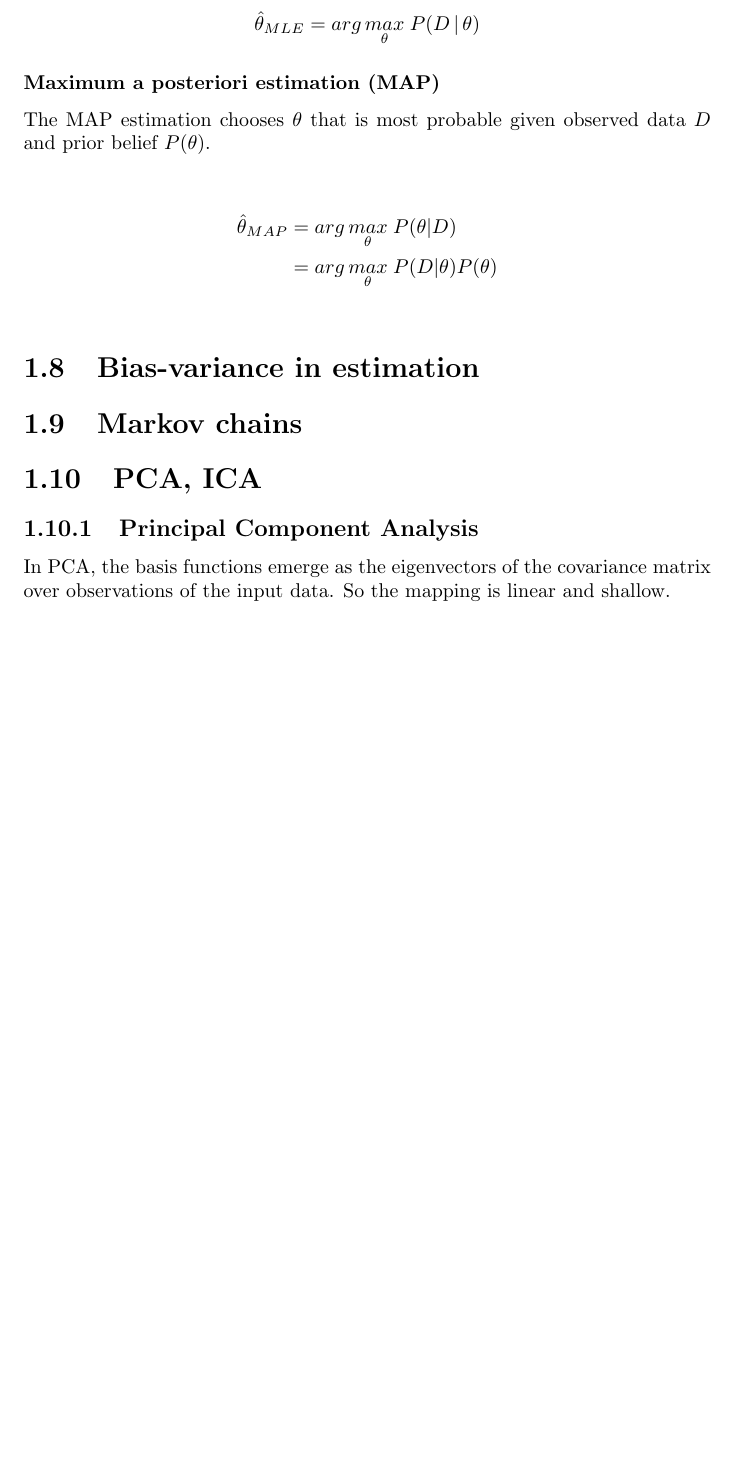
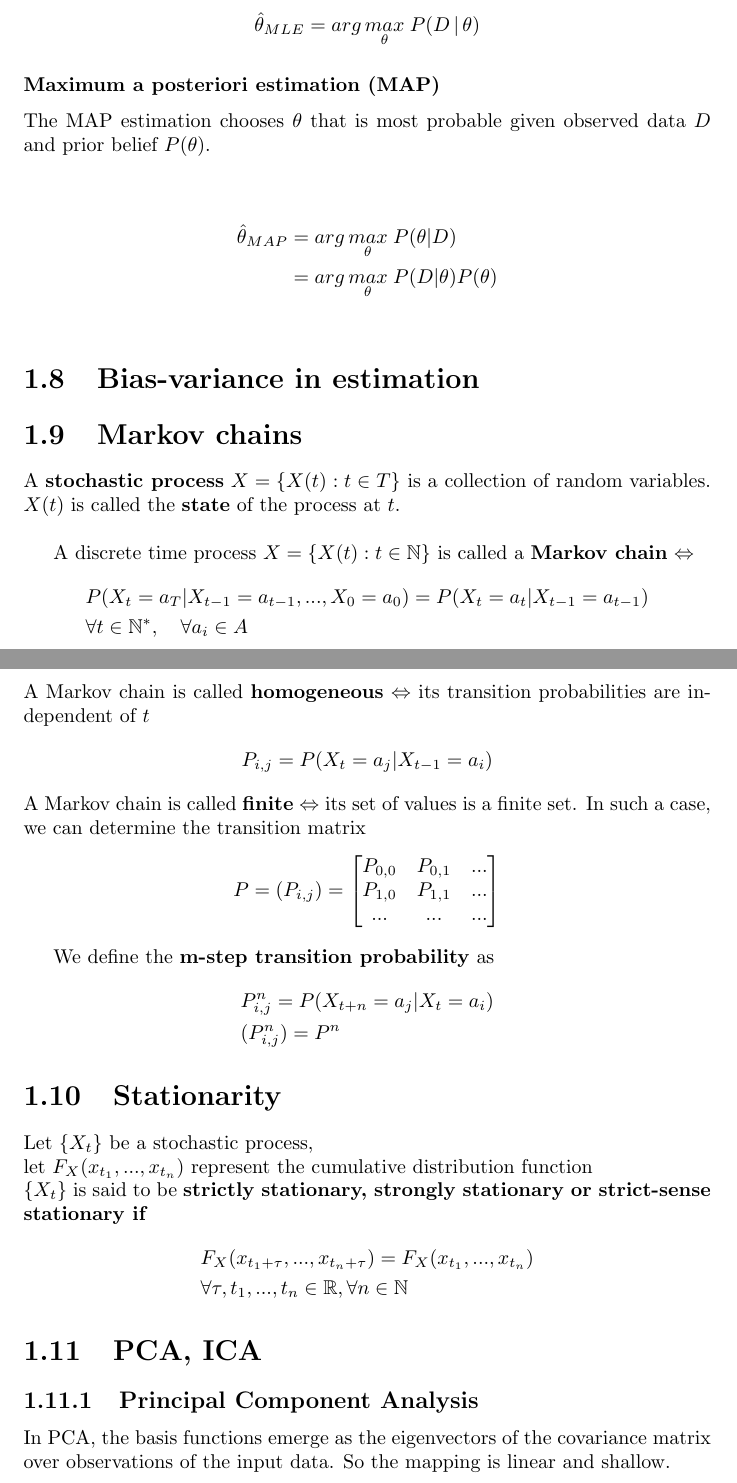
Before and after one commit to antoine-cha/maths.latex, a LaTeX thesis (report/chapters/stats.tex): part of page 3 of 3 before the commit and two parts of pages 3 and 4 of 4 after it, the two joined at a grey line, cut so that both start at the same text, the shorter picture padded with empty space. Compiled offline with pdfLaTeX.

Commit message:
add Markov chains

```diff
--- a/report/chapters/stats.tex
+++ b/report/chapters/stats.tex
@@ -103,7 +103,55 @@ $P(\theta)$. \\
 \end{align*}
 
 \section{Bias-variance in estimation}
+
 \section{Markov chains}
+
+A \textbf{stochastic process} $X = \{X(t): t \in T\}$ is a collection of random variables. $X(t)$ is
+called the \textbf{state} of the process at $t$. \\
+
+A discrete time process $X = \{X(t): t \in \mathbb{N}\}$ is called a \textbf{Markov chain}
+$\Leftrightarrow$
+\begin{align*}
+    & P(X_t=a_T | X_{t-1} = a_{t-1}, ..., X_0 = a_0) = P(X_t = a_t | X_{t-1} = a_{t-1}) \\
+    & \forall t \in \mathbb{N}^*, \quad \forall a_i \in A \\
+\end{align*}
+A Markov chain is called \textbf{homogeneous} $\Leftrightarrow$ its transition probabilities are
+independent of $t$
+\begin{align*}
+    P_{i,j} = P(X_t = a_j | X_{t-1} = a_i)
+\end{align*}
+A Markov chain is called \textbf{finite} $\Leftrightarrow$ its set of values is a finite set.
+In such a case, we can determine the transition matrix
+\begin{align*}
+    P = (P_{i, j}) =
+    \begin{bmatrix}
+        P_{0,0}  & P_{0,1} & ...\\
+        P_{1, 0} & P_{1,1} & ...\\
+        ...      & ...     & ...\\
+    \end{bmatrix}
+\end{align*}
+
+We define the \textbf{m-step transition probability} as
+\begin{align*}
+    &P^n_{i,j} = P(X_{t+n} = a_j | X_{t} = a_i) \\
+    &(P^n_{i, j}) = P^n
+\end{align*}
+
+\section{Stationarity}
+Let $\{ X_t \}$ be a stochastic process, \\
+let $F_X(x_{t_1}, ..., x_{t_n})$ represent the cumulative distribution function \\
+$\{ X_t \}$ is said to be \textbf{strictly stationary, strongly stationary or strict-sense stationary if}
+\begin{align*}
+    &F_X(x_{t_1+\tau}, ..., x_{t_n+\tau}) = F_X(x_{t_1}, ..., x_{t_n}) \\
+    &\forall \tau, t_1, ..., t_n \in \mathbb{R}, \forall n \in \mathbb{N}
+\end{align*}
+
+
+
+
+
+
+
 \section{PCA, ICA}
 \subsection{Principal Component Analysis}
 In PCA, the basis functions emerge as the eigenvectors of the covariance matrix over observations of
```
